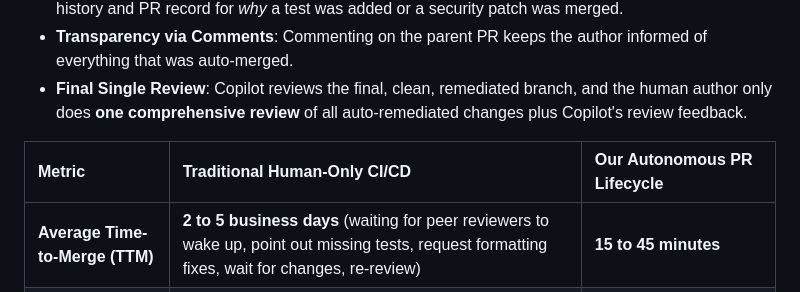
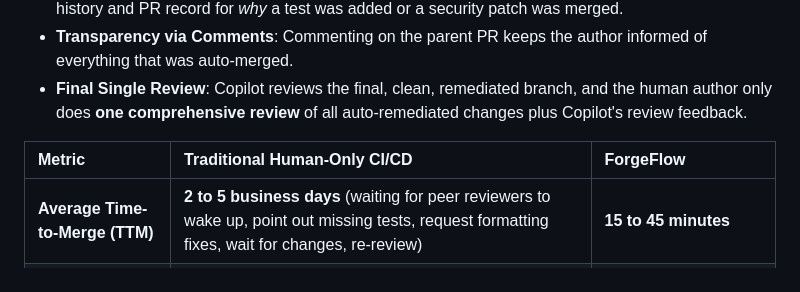
Before and after one commit to SitoaderOrg/ForgeFlow, a Markdown page: readme.md, the part around the change. Rendered like a GitHub page.

Commit message:
docs: name the lifecycle ForgeFlow in the impact table
Co-authored-by: Copilot App <223556219+Copilot@users.noreply.github.com>
Copilot-Session: fa314763-685e-414b-8912-8865f0a33ba1

```diff
--- a/readme.md
+++ b/readme.md
@@ -23,7 +23,7 @@ Without consolidation, autonomous agents running in parallel can overwhelm engin
 - **Transparency via Comments**: Commenting on the parent PR keeps the author informed of everything that was auto-merged.
 - **Final Single Review**: Copilot reviews the final, clean, remediated branch, and the human author only does **one comprehensive review** of all auto-remediated changes plus Copilot's review feedback.
 
-| Metric | Traditional Human-Only CI/CD | Our Autonomous PR Lifecycle |
+| Metric | Traditional Human-Only CI/CD | ForgeFlow |
 | :--- | :--- | :--- |
 | **Average Time-to-Merge (TTM)** | **2 to 5 business days** (waiting for peer reviewers to wake up, point out missing tests, request formatting fixes, wait for changes, re-review) | **15 to 45 minutes** |
 | **CI/CD Pipeline Run Time** | 3 to 10 minutes per push | 2 to 5 minutes per push |
```
Also changed, not shown: docs/review.md (+1 -1 lines).
